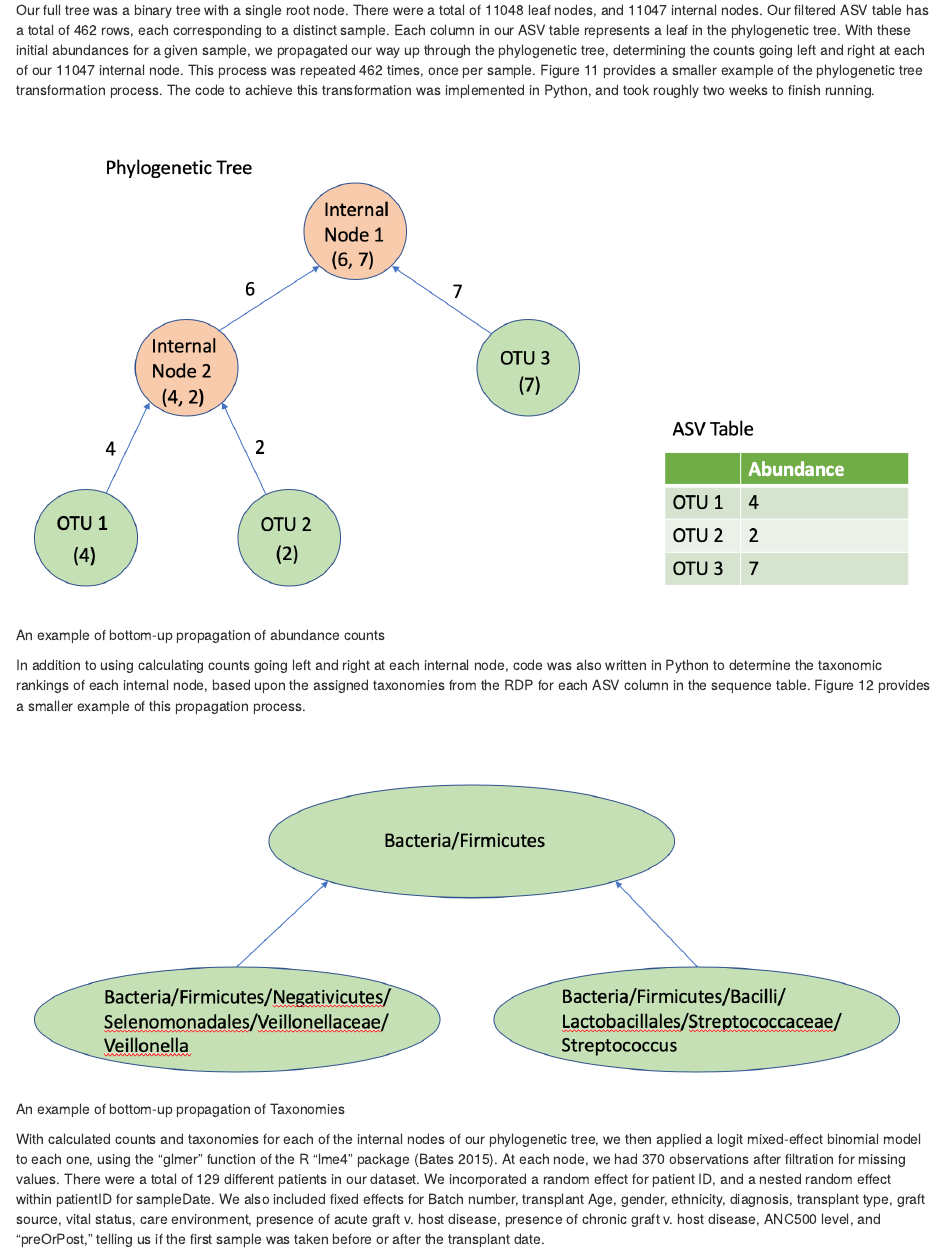
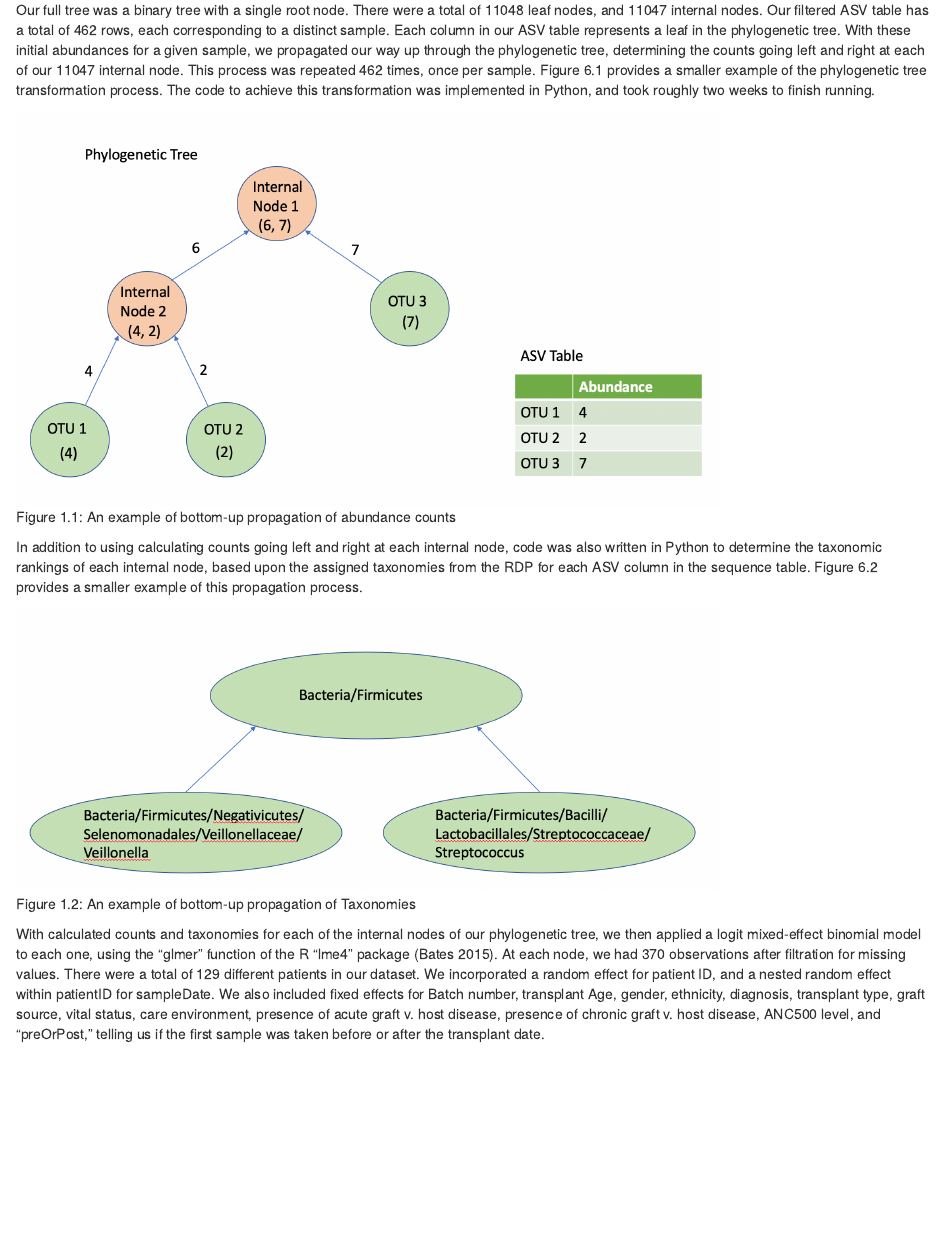
Before and after one commit to DukeStatSci/thesis-sp19-sriram-microbiome, an R Markdown document (index/05-chap5.Rmd): the page in a window 1100 px wide, from 300 px down. Rendered offline with R 4.5, knitr and Pandoc, with nearby package versions; drawn as R Markdown's standard HTML page in place of the format the file asks for; common packages that the code uses without loading them are loaded.

Commit message:
Figure descriptions for all chapters

````diff
--- a/index/05-chap5.Rmd
+++ b/index/05-chap5.Rmd
@@ -6,20 +6,20 @@ To address these concerns, we applied a Phylogenetic Tree Decomposition to our m
 
 With our completed filtration of our samples, we constructed a phylogenetic tree to represent the relations between our samples. We used the DECIPHER package in R to first perform multiple-alignment on the sequences in our ASV sequence table (Wright 2016). We then used the R package "phangorn" to fit a UPGMA tree based upon our sequences (Schliep 2018).
 
-Our full tree was a binary tree with a single root node. There were a total of 11048 leaf nodes, and 11047 internal nodes. Our filtered ASV table has a total of 462 rows, each corresponding to a distinct sample. Each column in our ASV table represents a leaf in the phylogenetic tree. With these initial abundances for a given sample, we propagated our way up through the phylogenetic tree, determining the counts going left and right at each of our 11047 internal node. This process was repeated 462 times, once per sample. Figure 11 provides a smaller example of the phylogenetic tree transformation process. The code to achieve this transformation was implemented in Python, and took roughly two weeks to finish running.
+Our full tree was a binary tree with a single root node. There were a total of 11048 leaf nodes, and 11047 internal nodes. Our filtered ASV table has a total of 462 rows, each corresponding to a distinct sample. Each column in our ASV table represents a leaf in the phylogenetic tree. With these initial abundances for a given sample, we propagated our way up through the phylogenetic tree, determining the counts going left and right at each of our 11047 internal node. This process was repeated 462 times, once per sample. Figure 6.1 provides a smaller example of the phylogenetic tree transformation process. The code to achieve this transformation was implemented in Python, and took roughly two weeks to finish running.
 
 <p>
-![An example of bottom-up propagation of abundance counts](figure/figure15.png)
 
-</p>
+```{r figure15, fig.cap="An example of bottom-up propagation of abundance counts", out.width = "700px",echo=FALSE}
+include_graphics(path = "figure/figure15.png")
+```
 
-In addition to using calculating counts going left and right at each internal node, code was also written in Python to determine the taxonomic rankings of each internal node, based upon the assigned taxonomies from the RDP for each ASV column in the sequence table. Figure 12 provides a smaller example of this propagation process.
-
-<p>
-![An example of bottom-up propagation of Taxonomies](figure/figure16.png)
+In addition to using calculating counts going left and right at each internal node, code was also written in Python to determine the taxonomic rankings of each internal node, based upon the assigned taxonomies from the RDP for each ASV column in the sequence table. Figure 6.2 provides a smaller example of this propagation process.
 
 
-</p>
+```{r figure16, fig.cap="An example of bottom-up propagation of Taxonomies", out.width = "700px",echo=FALSE}
+include_graphics(path = "figure/figure16.png")
+```
 
 With calculated counts and taxonomies for each of the internal nodes of our phylogenetic tree, we then applied a logit mixed-effect binomial model to each one, using the "glmer" function of the R "lme4" package (Bates 2015). At each node, we had 370 observations after filtration for missing values. There were a total of 129 different patients in our dataset. We incorporated a random effect for patient ID, and a nested random effect within patientID for sampleDate. We also included fixed effects for Batch number, transplant Age, gender, ethnicity, diagnosis, transplant type, graft source, vital status, care environment, presence of acute graft v. host disease, presence of chronic graft v. host disease, ANC500 level, and "preOrPost," telling us if the first sample was taken before or after the transplant date.
 
````
Also changed, not shown: docs/search_index.json, 3 other files.
